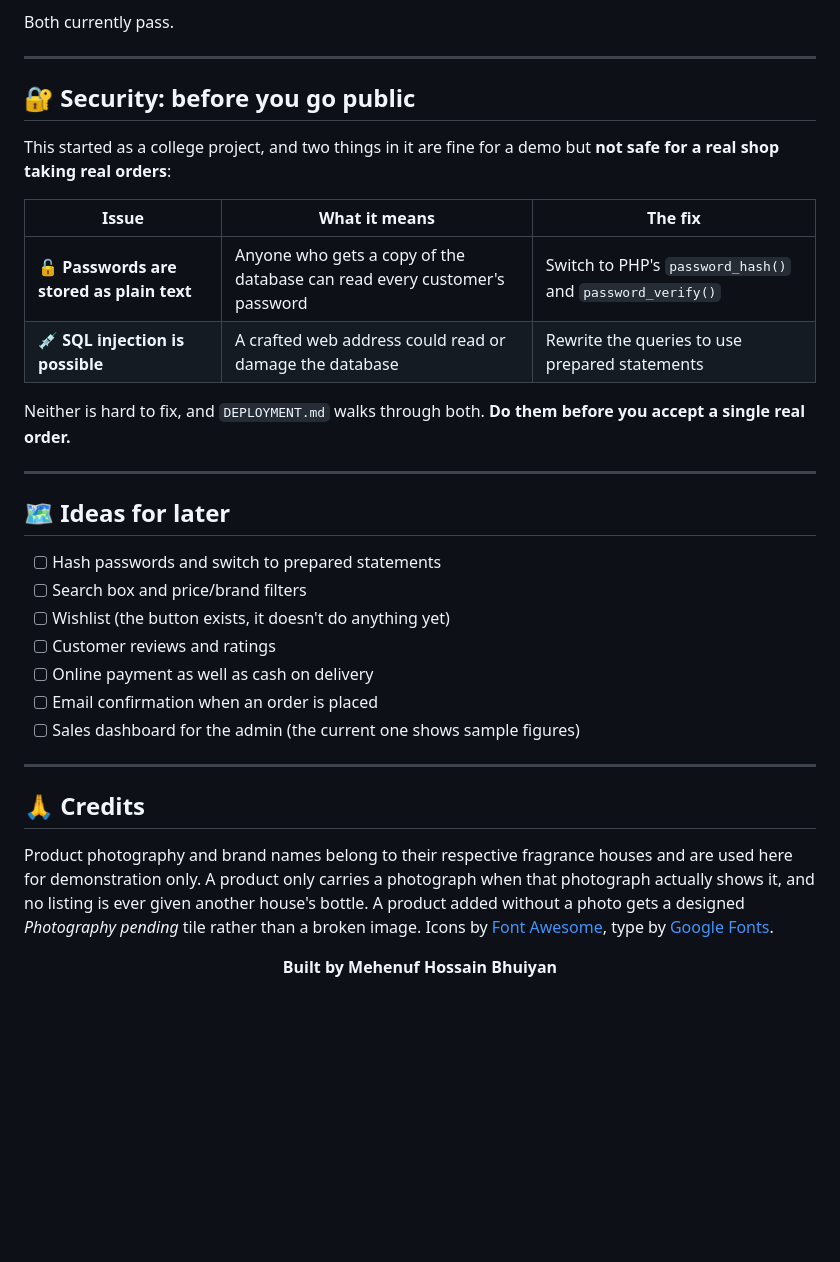
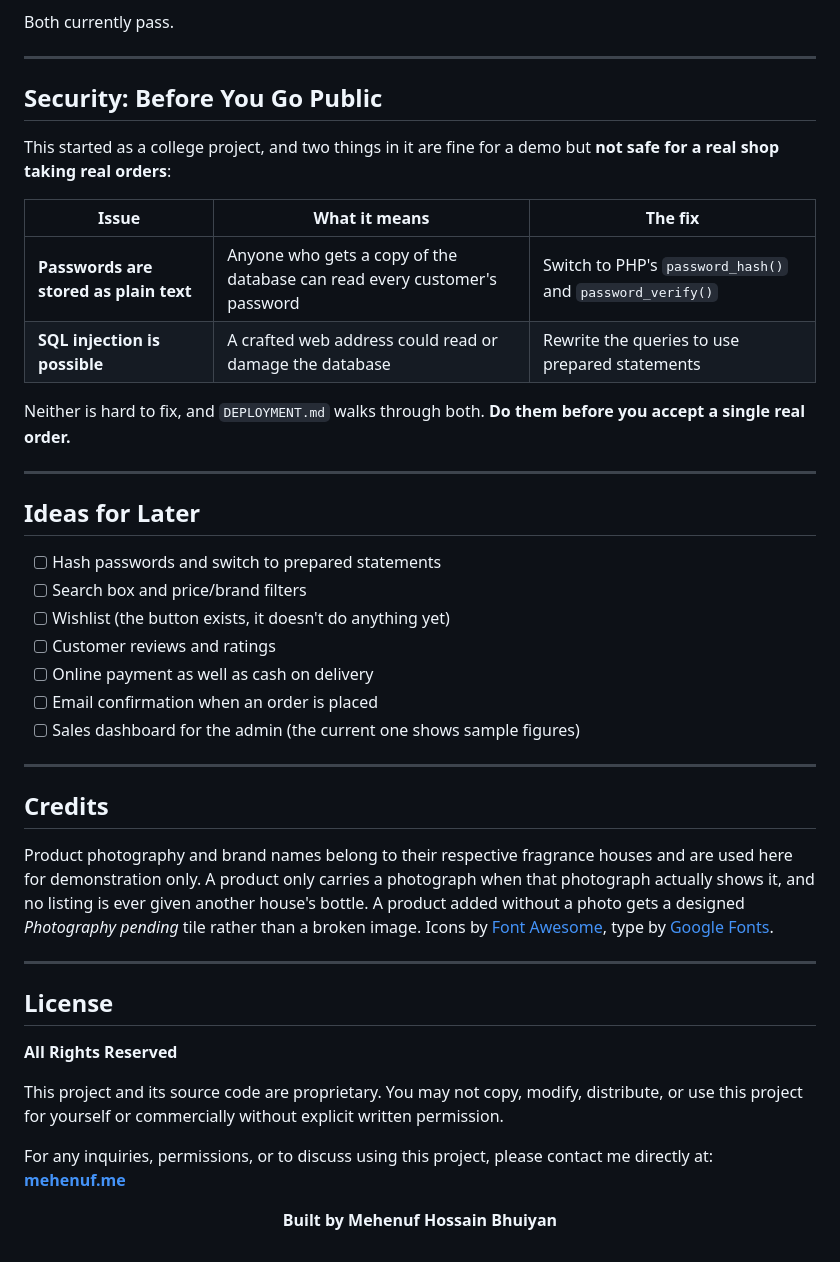
Before and after one commit to mehenuf/cse311-perfume-store-revamp, a Markdown page: README.md, the part around the change printed below. GitHub-like rendering; blank space fills up the shorter version.

```diff
--- a/README.md
+++ b/README.md
@@ -327,22 +311,22 @@ Both currently pass.
 
 ---
 
-## 🔐 Security: before you go public
+## Security: Before You Go Public
 
 This started as a college project, and two things in it are fine for a demo but **not
 safe for a real shop taking real orders**:
 
 | Issue | What it means | The fix |
 |---|---|---|
-| 🔓 **Passwords are stored as plain text** | Anyone who gets a copy of the database can read every customer's password | Switch to PHP's `password_hash()` and `password_verify()` |
-| 💉 **SQL injection is possible** | A crafted web address could read or damage the database | Rewrite the queries to use prepared statements |
+| **Passwords are stored as plain text** | Anyone who gets a copy of the database can read every customer's password | Switch to PHP's `password_hash()` and `password_verify()` |
+| **SQL injection is possible** | A crafted web address could read or damage the database | Rewrite the queries to use prepared statements |
 
 Neither is hard to fix, and `DEPLOYMENT.md` walks through both. **Do them before you
 accept a single real order.**
 
 ---
 
-## 🗺️ Ideas for later
+## Ideas for Later
 
 - [ ] Hash passwords and switch to prepared statements
 - [ ] Search box and price/brand filters
@@ -354,7 +338,7 @@ accept a single real order.**
 
 ---
 
-## 🙏 Credits
+## Credits
 
 Product photography and brand names belong to their respective fragrance houses and
 are used here for demonstration only. A product only carries a photograph when that
@@ -363,6 +347,16 @@ product added without a photo gets a designed *Photography pending* tile rather
 broken image. Icons by [Font Awesome](https://fontawesome.com/),
 type by [Google Fonts](https://fonts.google.com/).
 
+---
+
+## License
+
+**All Rights Reserved**
+
+This project and its source code are proprietary. You may not copy, modify, distribute, or use this project for yourself or commercially without explicit written permission.
+
+For any inquiries, permissions, or to discuss using this project, please contact me directly at: **[mehenuf.me](https://mehenuf.me)**
+
 <div align="center">
 
 **Built by Mehenuf Hossain Bhuiyan**
```
Also changed, not shown: other parts of README.md (+45 -61 lines), docs/screenshots/admin.png (added), docs/screenshots/cart.png (added), docs/screenshots/collection.png (added), docs/screenshots/home.png (added), docs/screenshots/mobile.png (added), docs/screenshots/product.png (added).
